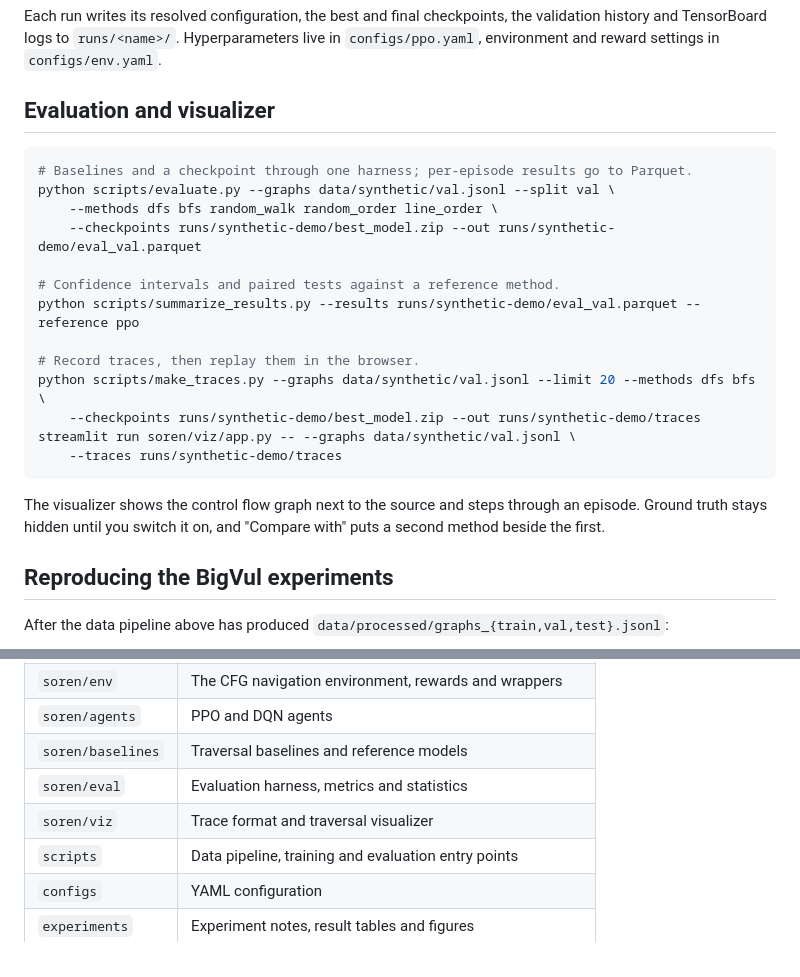
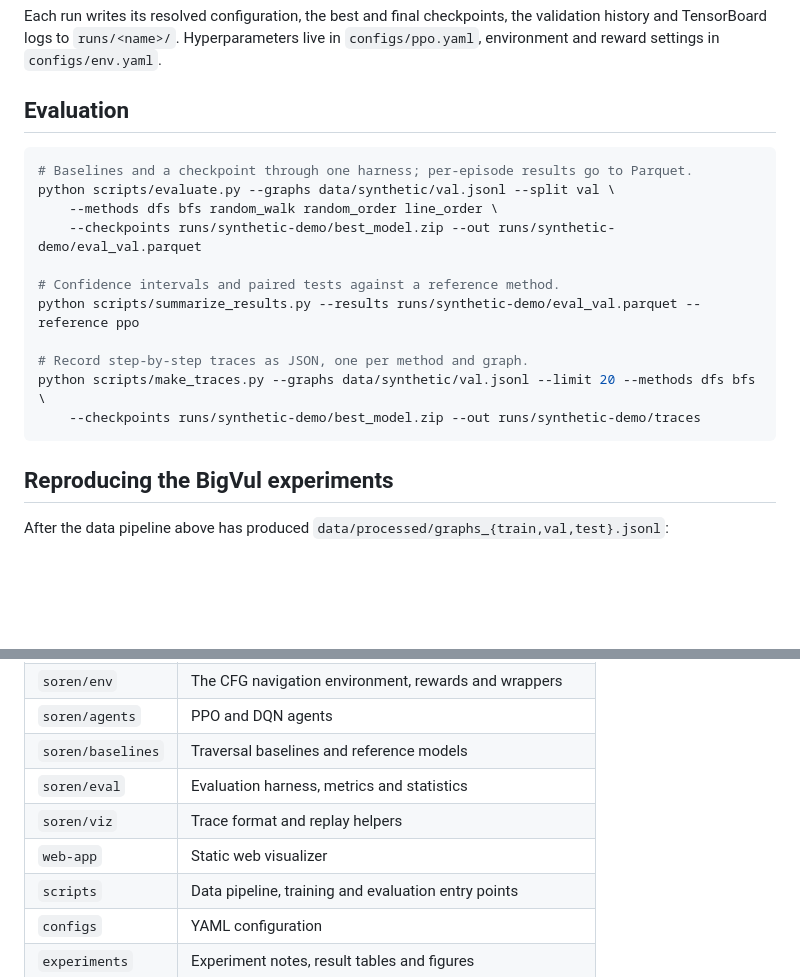
Before and after one commit to puang59/Soren, a Markdown page: README.md, 2 parts joined by grey strips. Rendered like a GitHub page; blank space fills up the shorter version.

````diff
--- a/README.md
+++ b/README.md
@@ -173,7 +185,7 @@ Each run writes its resolved configuration, the best and final checkpoints, the
 history and TensorBoard logs to `runs/<name>/`. Hyperparameters live in `configs/ppo.yaml`,
 environment and reward settings in `configs/env.yaml`.
 
-## Evaluation and visualizer
+## Evaluation
 
 ```bash
 # Baselines and a checkpoint through one harness; per-episode results go to Parquet.
@@ -184,16 +196,10 @@ python scripts/evaluate.py --graphs data/synthetic/val.jsonl --split val \
 # Confidence intervals and paired tests against a reference method.
 python scripts/summarize_results.py --results runs/synthetic-demo/eval_val.parquet --reference ppo
 
-# Record traces, then replay them in the browser.
+# Record step-by-step traces as JSON, one per method and graph.
 python scripts/make_traces.py --graphs data/synthetic/val.jsonl --limit 20 --methods dfs bfs \
     --checkpoints runs/synthetic-demo/best_model.zip --out runs/synthetic-demo/traces
-streamlit run soren/viz/app.py -- --graphs data/synthetic/val.jsonl \
-    --traces runs/synthetic-demo/traces
 ```
-
-The visualizer shows the control flow graph next to the source and steps through an episode.
-Ground truth stays hidden until you switch it on, and "Compare with" puts a second method
-beside the first.
 
 ## Reproducing the BigVul experiments
 
@@ -237,7 +243,8 @@ To try the pipeline without BigVul or Joern, use the synthetic graphs in the Tra
 | `soren/agents` | PPO and DQN agents |
 | `soren/baselines` | Traversal baselines and reference models |
 | `soren/eval` | Evaluation harness, metrics and statistics |
-| `soren/viz` | Trace format and traversal visualizer |
+| `soren/viz` | Trace format and replay helpers |
+| `web-app` | Static web visualizer |
 | `scripts` | Data pipeline, training and evaluation entry points |
 | `configs` | YAML configuration |
 | `experiments` | Experiment notes, result tables and figures |
````
Also changed, not shown: other parts of README.md (+33 -21 lines), docs/demo.md (+12 -13 lines), docs/images/visualizer.png, 3 other files.
